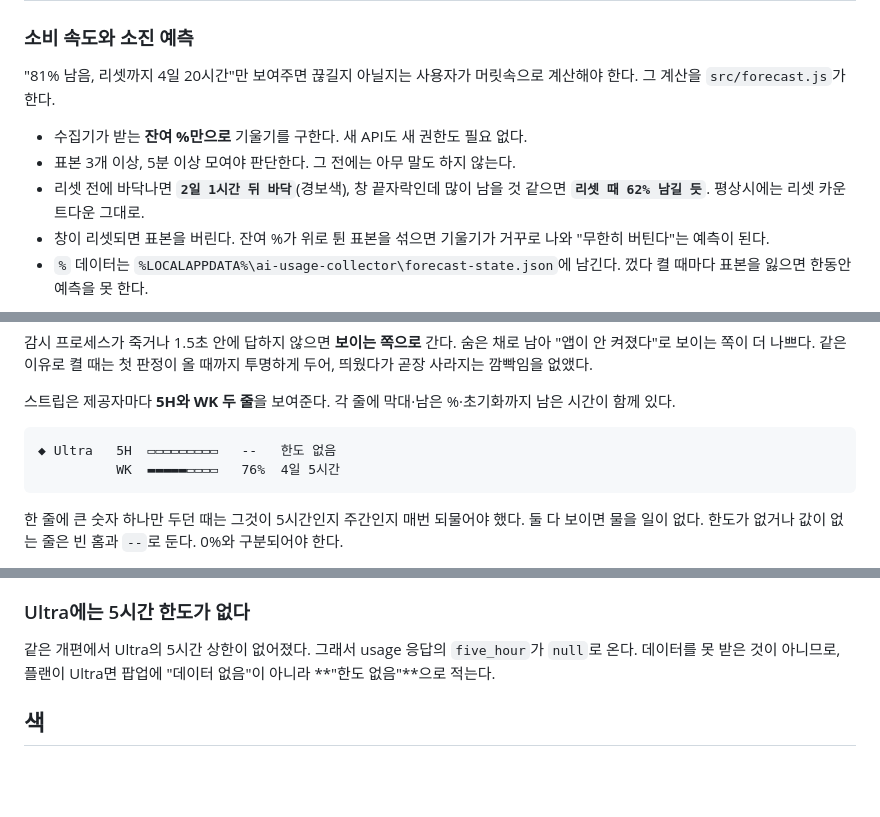
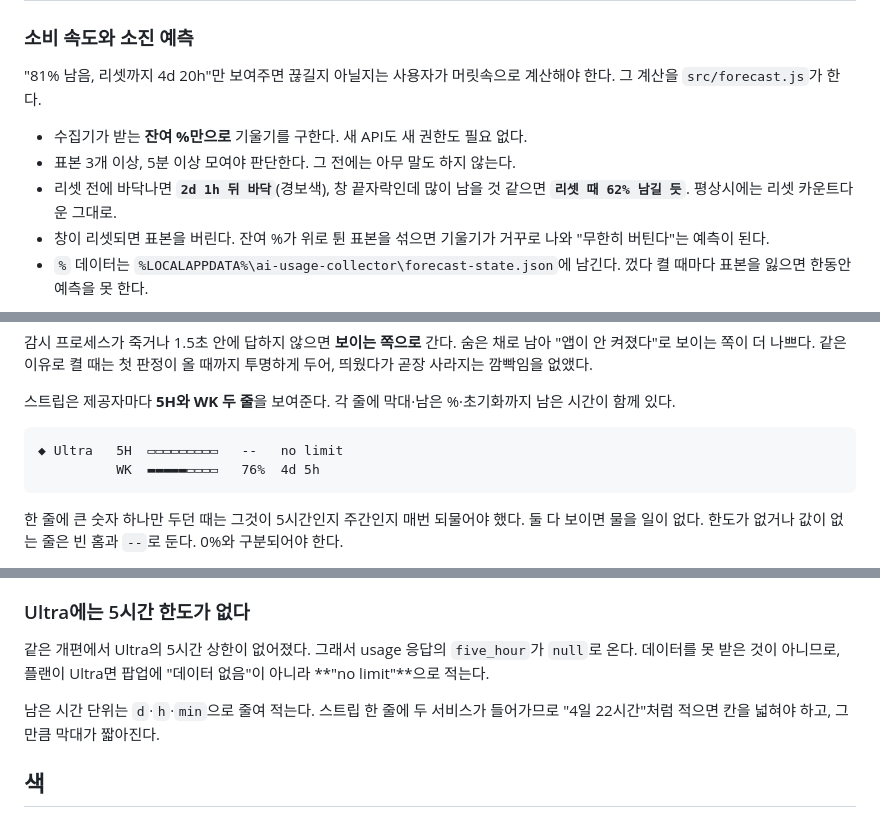
Before and after one commit to jj8127/ai-usage-meter, a Markdown page: docs/NOTES.ko.md, 3 parts joined by grey strips. Rendered like a GitHub page; blank space fills up the shorter version.

````diff
--- a/docs/NOTES.ko.md
+++ b/docs/NOTES.ko.md
@@ -28,12 +28,12 @@ npm run widget
 
 ### 소비 속도와 소진 예측
 
-"81% 남음, 리셋까지 4일 20시간"만 보여주면 끊길지 아닐지는 사용자가 머릿속으로
+"81% 남음, 리셋까지 4d 20h"만 보여주면 끊길지 아닐지는 사용자가 머릿속으로
 계산해야 한다. 그 계산을 `src/forecast.js`가 한다.
 
 - 수집기가 받는 **잔여 %만으로** 기울기를 구한다. 새 API도 새 권한도 필요 없다.
 - 표본 3개 이상, 5분 이상 모여야 판단한다. 그 전에는 아무 말도 하지 않는다.
-- 리셋 전에 바닥나면 **`2일 1시간 뒤 바닥`**(경보색), 창 끝자락인데 많이 남을 것
+- 리셋 전에 바닥나면 **`2d 1h 뒤 바닥`**(경보색), 창 끝자락인데 많이 남을 것
   같으면 **`리셋 때 62% 남길 듯`**. 평상시에는 리셋 카운트다운 그대로.
 - 창이 리셋되면 표본을 버린다. 잔여 %가 위로 튄 표본을 섞으면 기울기가 거꾸로
   나와 "무한히 버틴다"는 예측이 된다.
@@ -181,8 +181,8 @@ shown=1  Shell_SecondaryTrayWnd ix=1646 iy=48 -> True; Shell_TrayWnd ix=1920 iy=
 남은 시간이 함께 있다.
 
 ```
-◆ Ultra   5H  ▭▭▭▭▭▭▭▭▭   --   한도 없음
-          WK  ▬▬▬▬▬▭▭▭▭   76%  4일 5시간
+◆ Ultra   5H  ▭▭▭▭▭▭▭▭▭   --   no limit
+          WK  ▬▬▬▬▬▭▭▭▭   76%  4d 5h
 ```
 
 한 줄에 큰 숫자 하나만 두던 때는 그것이 5시간인지 주간인지 매번 되물어야 했다.
@@ -208,7 +208,10 @@ shown=1  Shell_SecondaryTrayWnd ix=1646 iy=48 -> True; Shell_TrayWnd ix=1920 iy=
 
 같은 개편에서 Ultra의 5시간 상한이 없어졌다. 그래서 usage 응답의 `five_hour`가
 `null`로 온다. 데이터를 못 받은 것이 아니므로, 플랜이 Ultra면 팝업에
-"데이터 없음"이 아니라 **"한도 없음"**으로 적는다.
+"데이터 없음"이 아니라 **"no limit"**으로 적는다.
+
+남은 시간 단위는 `d`·`h`·`min`으로 줄여 적는다. 스트립 한 줄에 두 서비스가
+들어가므로 "4일 22시간"처럼 적으면 칸을 넓혀야 하고, 그만큼 막대가 짧아진다.
 
 ## 색
 
````
Also changed, not shown: README.ko.md (+2 -2 lines), README.md (+1 -1 lines), docs/notice.png, docs/popup.png, docs/widget.png, 8 other files.
